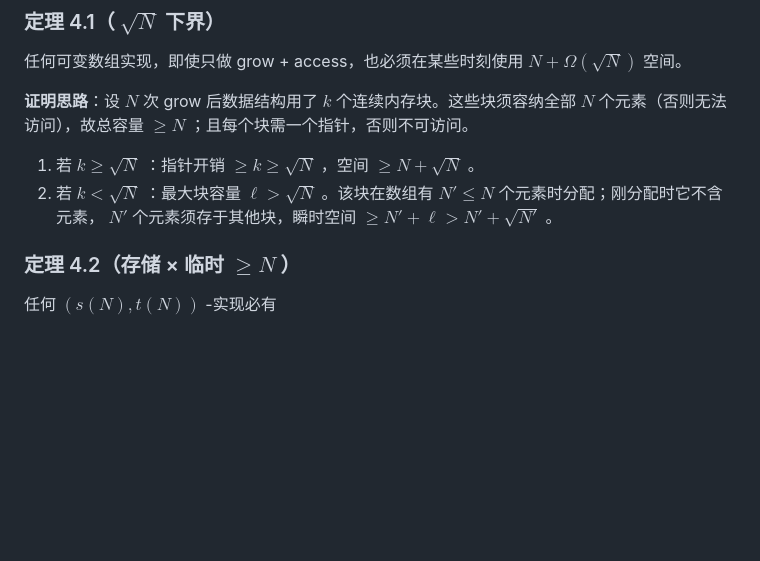
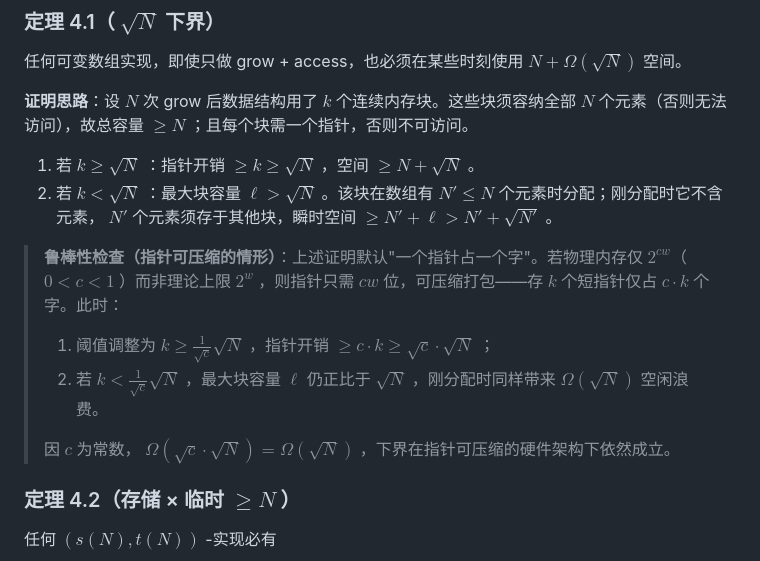
Before and after one commit to Eric-zhouxi/AdvancedAlgorithms-OptimalResizableArrays, a Markdown page: notes/吴贤文/阅读笔记.md, the part around the change. GitHub-like rendering; blank space fills up the shorter version.

Commit message:
增加指针可压缩情形的下界

```diff
--- a/notes/吴贤文/阅读笔记.md
+++ b/notes/吴贤文/阅读笔记.md
@@ -141,6 +141,13 @@ $总容量 = k(k+1)/2$
 1. 若 $k \geq \sqrt N$ ：指针开销 $\geq k \geq \sqrt N$ ，空间 $\geq N + \sqrt N$ 。
 2. 若 $k < \sqrt N$ ：最大块容量 $\ell > \sqrt N$ 。该块在数组有 $N' \leq N$ 个元素时分配；刚分配时它不含元素， $N'$ 个元素须存于其他块，瞬时空间 $\geq N' + \ell > N' + \sqrt{N'}$ 。
 
+> **鲁棒性检查（指针可压缩的情形）**：上述证明默认"一个指针占一个字"。若物理内存仅 $2^{cw}$（ $0 < c < 1$ ）而非理论上限 $2^w$ ，则指针只需 $cw$ 位，可压缩打包——存 $k$ 个短指针仅占 $c \cdot k$ 个字。此时：
+> 1. 阈值调整为 $k \geq \frac{1}{\sqrt{c}} \sqrt{N}$ ，指针开销 $\geq c \cdot k \geq \sqrt{c} \cdot \sqrt{N}$ ；
+> 2. 若 $k < \frac{1}{\sqrt{c}} \sqrt{N}$ ，最大块容量 $\ell$ 仍正比于 $\sqrt{N}$ ，刚分配时同样带来 $\Omega(\sqrt{N})$ 空闲浪费。
+>
+> 因 $c$ 为常数， $\Omega(\sqrt{c} \cdot \sqrt{N}) = \Omega(\sqrt{N})$ ，下界在指针可压缩的硬件架构下依然成立。
+
+
 ### 定理 4.2（存储 × 临时 $\geq N$ ）
 任何 $(s(N), t(N))$ -实现必有
 
```
